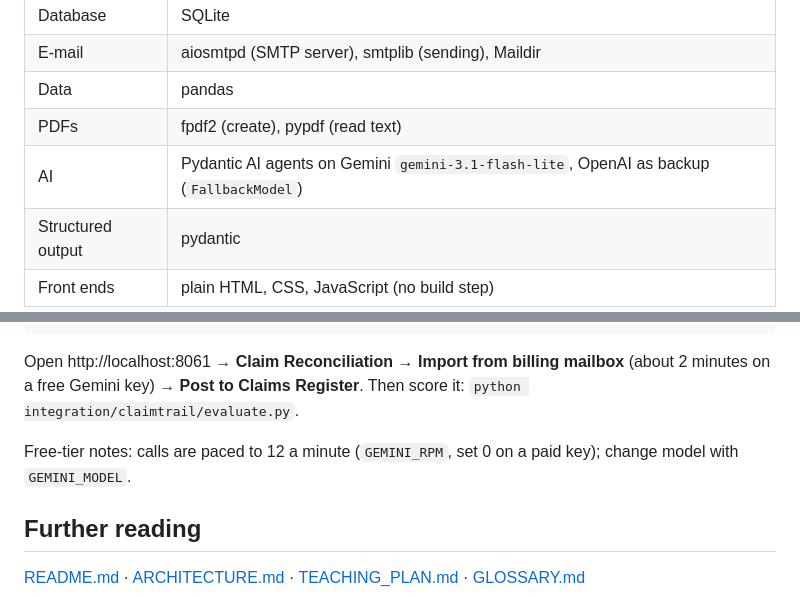
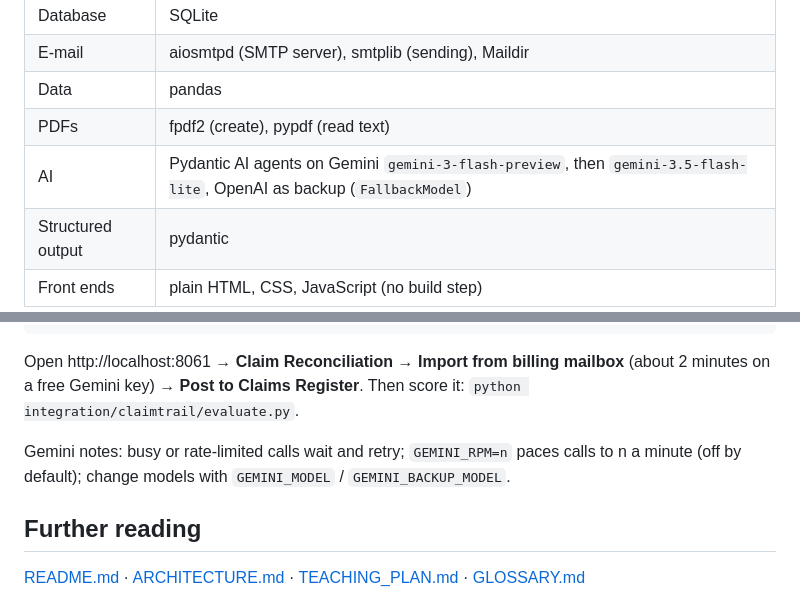
Before and after one commit to AnjaniMalhotra/Hospital-insurance-FDE, a Markdown page: docs/summary.md, 2 parts joined by grey strips. GitHub-like rendering.

Commit message:
Docs: ClaimTrail's Gemini models and retries instead of fixed pacing
Co-Authored-By: Claude Opus 5.5 <noreply@anthropic.com>

```diff
--- a/docs/summary.md
+++ b/docs/summary.md
@@ -104,7 +104,7 @@ Integrated HMS (:8061) ─ Import ─► ClaimTrail:  FETCH (connectors) ◄─
 | E-mail | aiosmtpd (SMTP server), smtplib (sending), Maildir |
 | Data | pandas |
 | PDFs | fpdf2 (create), pypdf (read text) |
-| AI | Pydantic AI agents on Gemini `gemini-3.1-flash-lite`, OpenAI as backup (`FallbackModel`) |
+| AI | Pydantic AI agents on Gemini `gemini-3-flash-preview`, then `gemini-3.5-flash-lite`, OpenAI as backup (`FallbackModel`) |
 | Structured output | pydantic |
 | Front ends | plain HTML, CSS, JavaScript (no build step) |
 
@@ -126,7 +126,8 @@ GEMINI_API_KEY=... python start_integration.py   # start the 3 systems
 Open http://localhost:8061 → **Claim Reconciliation** → **Import from billing mailbox** (about 2 minutes on a free
 Gemini key) → **Post to Claims Register**. Then score it: `python integration/claimtrail/evaluate.py`.
 
-Free-tier notes: calls are paced to 12 a minute (`GEMINI_RPM`, set 0 on a paid key); change model with `GEMINI_MODEL`.
+Gemini notes: busy or rate-limited calls wait and retry; `GEMINI_RPM=n` paces calls to n a minute (off by default);
+change models with `GEMINI_MODEL` / `GEMINI_BACKUP_MODEL`.
 
 ## Further reading
 [README.md](../README.md) · [ARCHITECTURE.md](ARCHITECTURE.md) · [TEACHING_PLAN.md](TEACHING_PLAN.md) · [GLOSSARY.md](GLOSSARY.md)
```
